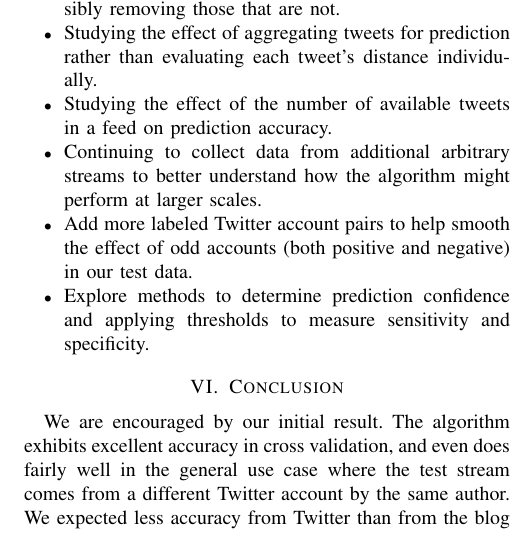
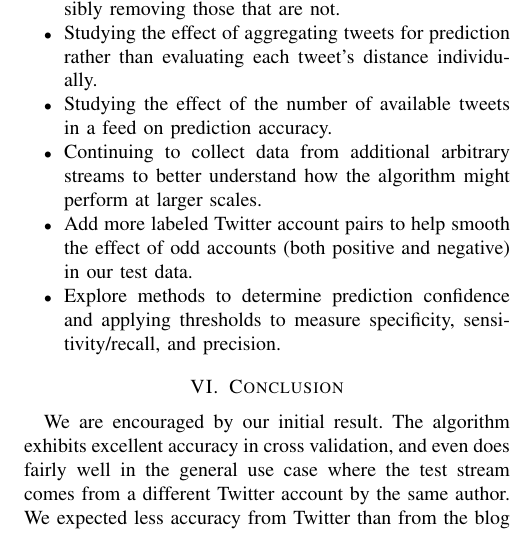
Before and after one commit to lindauer/twitauth, a LaTeX paper (doc/milestone.tex): part of one column of page 3 of 3, cut so that both start at the same text. Compiled offline with pdfLaTeX.

Commit message:
Add precision to specificity and sensitivity

```diff
--- a/doc/milestone.tex
+++ b/doc/milestone.tex
@@ -631,7 +631,7 @@ accuracy and to increase our understanding of our results.
 \item Add more labeled Twitter account pairs to help smooth the effect
   of odd accounts (both positive and negative) in our test data.
 \item Explore methods to determine prediction confidence and applying
-thresholds to measure sensitivity and specificity.
+thresholds to measure specificity, sensitivity/recall, and precision.
 \end{itemize}
 
 \section{Conclusion}
```
